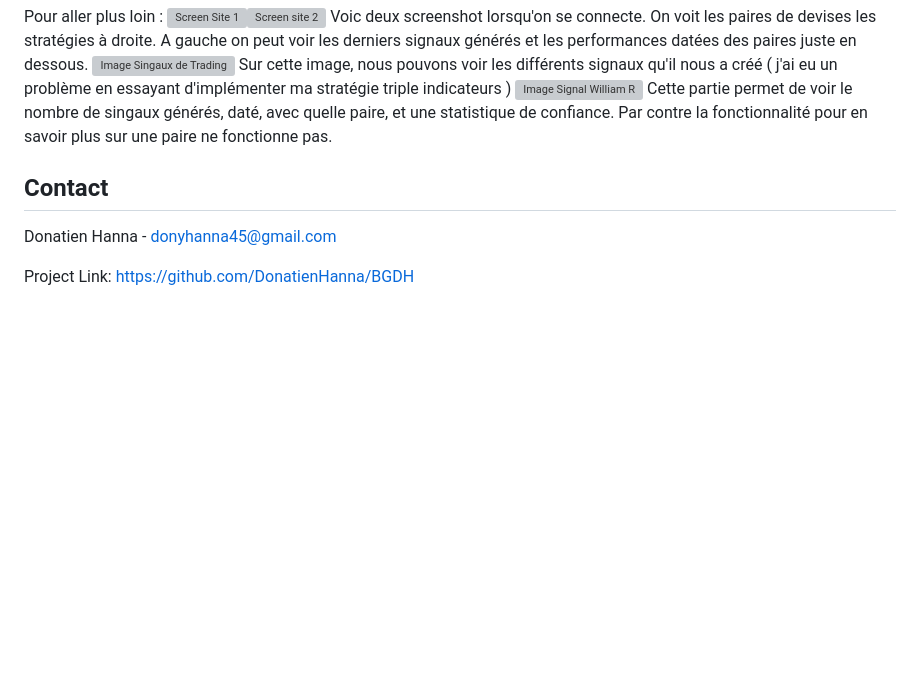
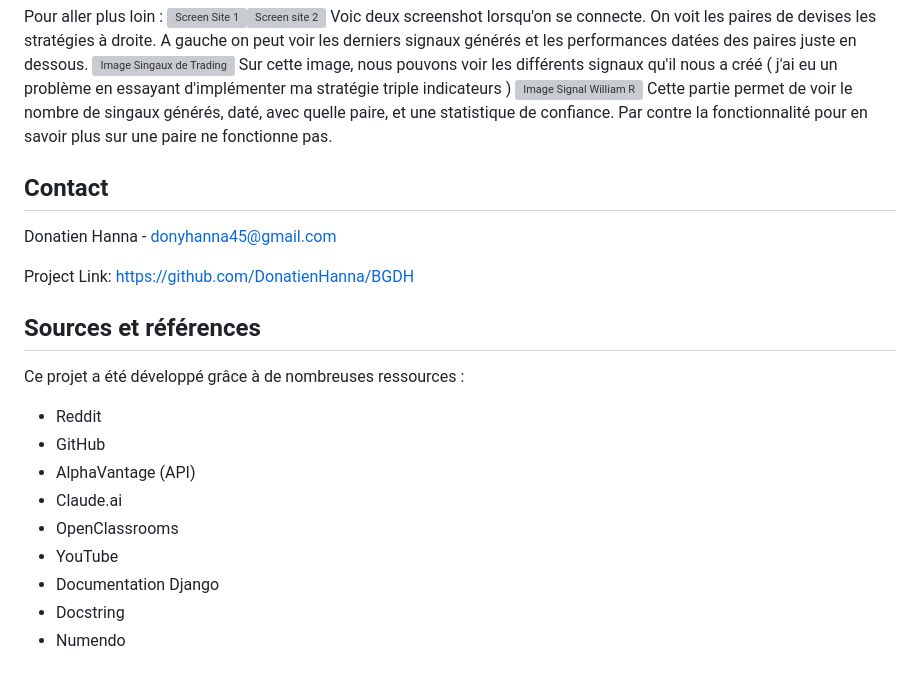
Before and after one commit to DonatienHanna/BGDH, a Markdown page: README.md, the part around the change. Rendered like a GitHub page; blank space fills up the shorter version; grey boxes are pictures that could not be loaded.

```diff
--- a/README.md
+++ b/README.md
@@ -188,9 +188,21 @@ Cette partie permet de voir le nombre de singaux générés, daté, avec quelle
 Par contre la fonctionnalité pour en savoir plus sur une paire ne fonctionne pas.
 
 
-
 ## Contact
 
 Donatien Hanna - [donyhanna45@gmail.com](mailto:donyhanna45@gmail.com)
 
 Project Link: [https://github.com/DonatienHanna/BGDH](https://github.com/DonatienHanna/BGDH)
+
+## Sources et références
+
+Ce projet a été développé grâce à de nombreuses ressources :
+- Reddit
+- GitHub
+- AlphaVantage (API)
+- Claude.ai
+- OpenClassrooms
+- YouTube
+- Documentation Django
+- Docstring
+- Numendo
```
